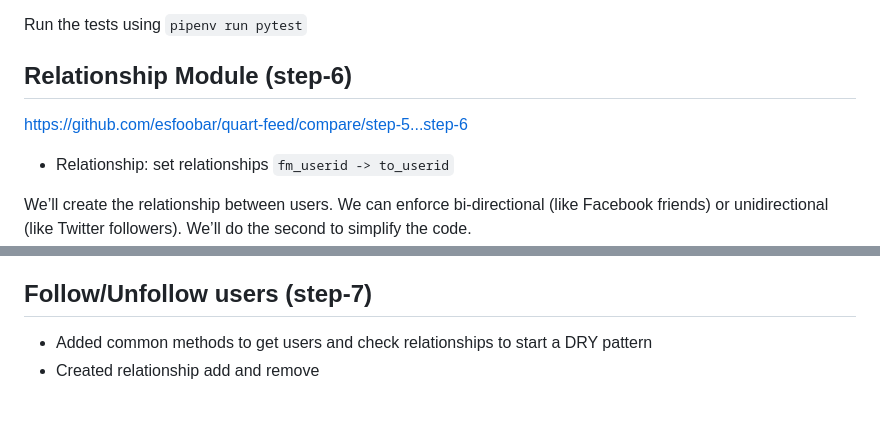
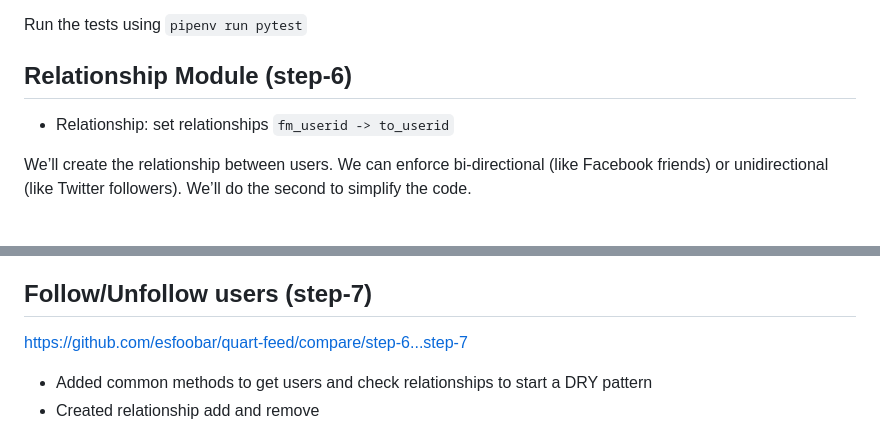
Before and after one commit to fromzeroedu/from-flask-to-quart-course, a Markdown page: manuscript/5 QuartFeed (PostgreSQL DB FriendFeed Clone).md, 2 parts joined by grey strips. Rendered like a GitHub page; blank space fills up the shorter version.

Commit message:
checkpoint

```diff
--- a/manuscript/5 QuartFeed (PostgreSQL DB FriendFeed Clone).md
+++ b/manuscript/5 QuartFeed (PostgreSQL DB FriendFeed Clone).md
@@ -731,8 +731,6 @@ Run the tests using `pipenv run pytest`
 
 ## Relationship Module (step-6) <!-- 5.8 -->
 
-https://github.com/esfoobar/quart-feed/compare/step-5...step-6
-
 - Relationship: set relationships `fm_userid -> to_userid`
 
 We’ll create the relationship between users. We can enforce bi-directional (like Facebook friends) or unidirectional (like Twitter followers). We’ll do the second to simplify the code.
@@ -776,6 +774,8 @@ Create a simple profile user view so that you can follow other users:
 - Add `login_required` decorator
 
 ## Follow/Unfollow users (step-7) <!-- 5.9 -->
+
+https://github.com/esfoobar/quart-feed/compare/step-6...step-7
 
 - Added common methods to get users and check relationships to start a DRY pattern
 - Created relationship add and remove
```
